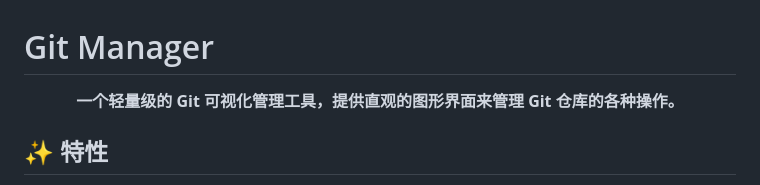
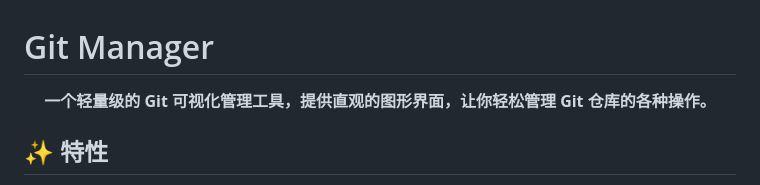
Before and after one commit to hiliujian/git-manager, a Markdown page: README.md, the part around the change. Drawn GitHub-style.

```diff
--- a/README.md
+++ b/README.md
@@ -2,7 +2,7 @@
 
 <div align="center">
 
-**一个轻量级的 Git 可视化管理工具，提供直观的图形界面来管理 Git 仓库的各种操作。**
+**一个轻量级的 Git 可视化管理工具，提供直观的图形界面，让你轻松管理 Git 仓库的各种操作。**
 
 </div>
 
```
